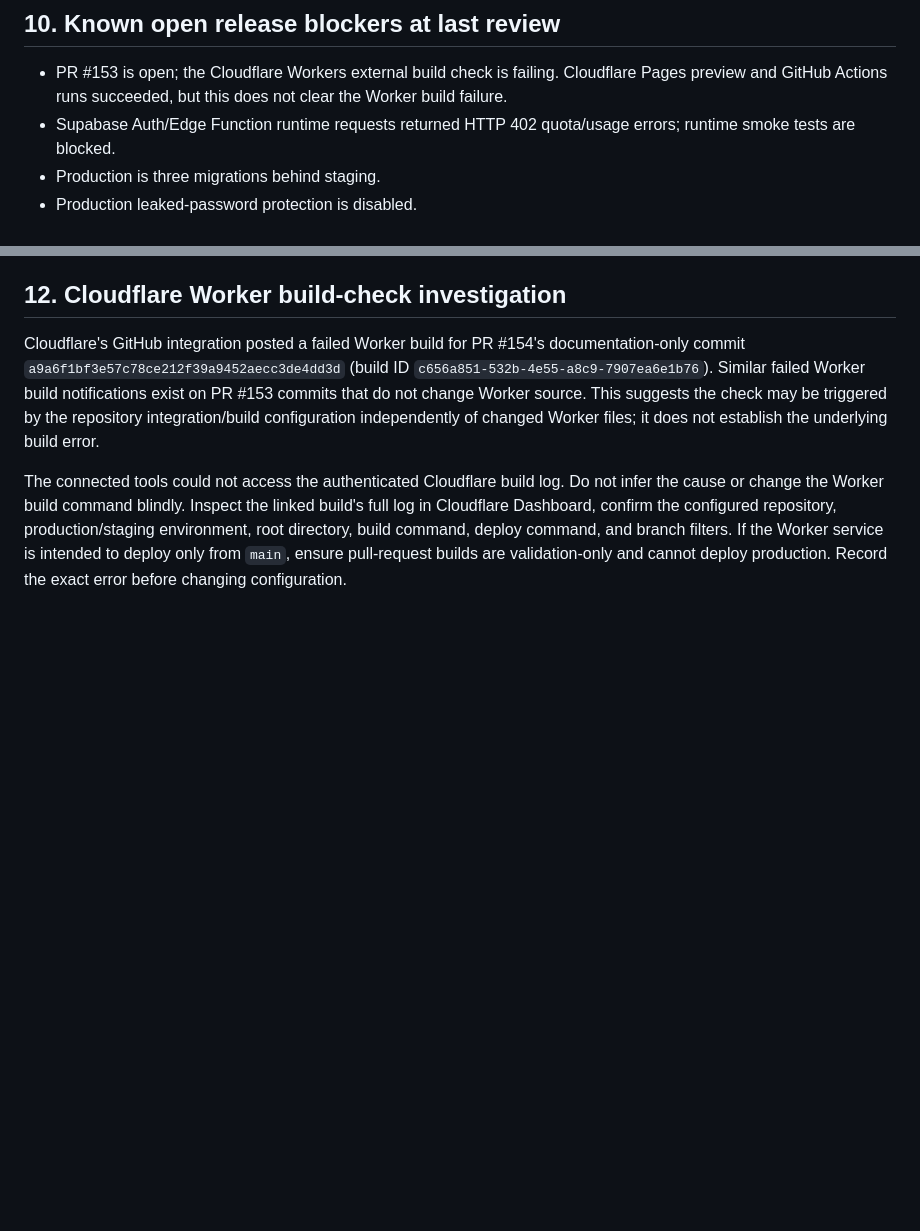
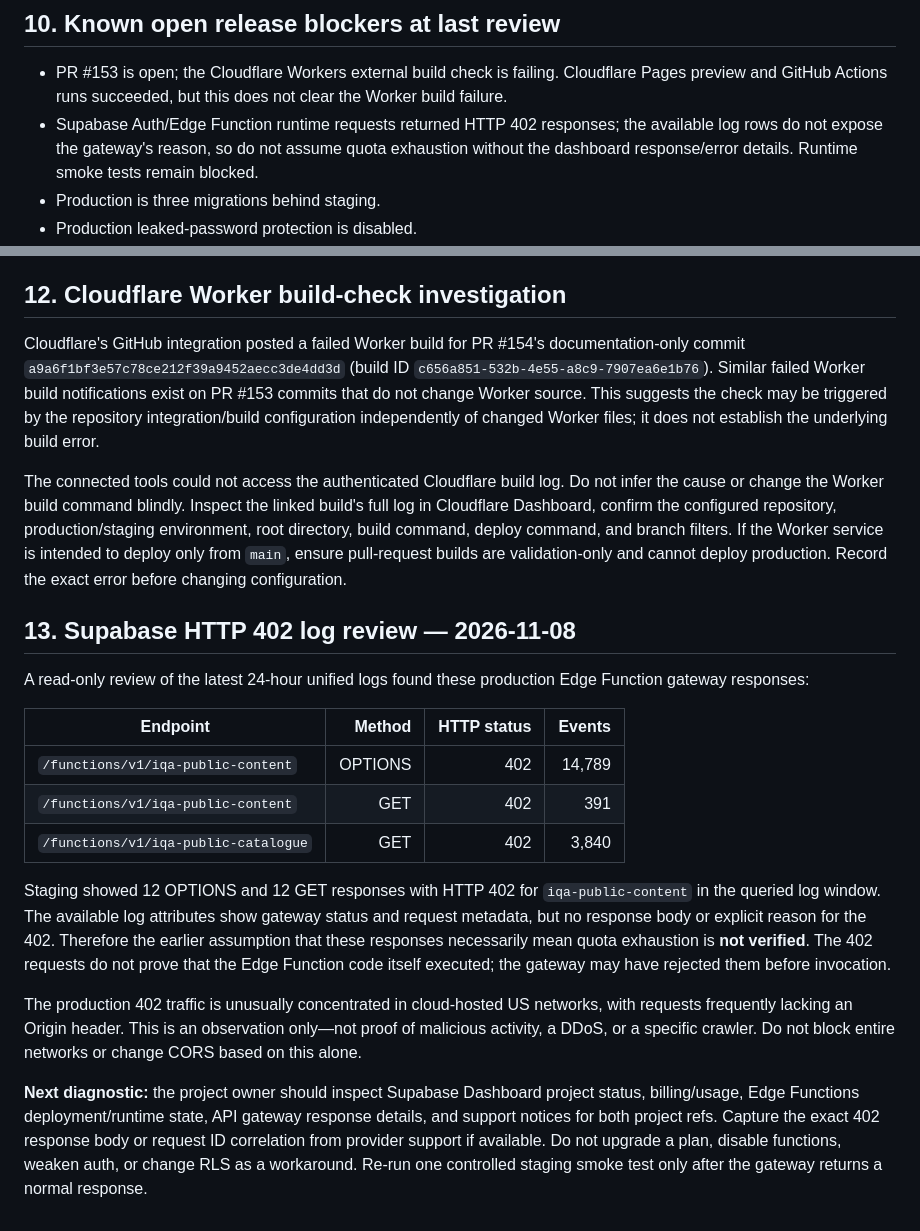
Before and after one commit to ugcnoorstudio-ui/IQA-WATCHES-, a Markdown page: docs/OPERATIONS-RUNBOOK.md, 2 parts joined by grey strips. Drawn GitHub-style; blank space fills up the shorter version.

Commit message:
docs: refine Supabase 402 diagnosis from read-only gateway logs

```diff
--- a/docs/OPERATIONS-RUNBOOK.md
+++ b/docs/OPERATIONS-RUNBOOK.md
@@ -106,7 +106,7 @@ Before launch, the business owner must record (in the password manager / interna
 ## 10. Known open release blockers at last review
 
 - PR #153 is open; the Cloudflare Workers external build check is failing. Cloudflare Pages preview and GitHub Actions runs succeeded, but this does not clear the Worker build failure.
-- Supabase Auth/Edge Function runtime requests returned HTTP 402 quota/usage errors; runtime smoke tests are blocked.
+- Supabase Auth/Edge Function runtime requests returned HTTP 402 responses; the available log rows do not expose the gateway's reason, so do not assume quota exhaustion without the dashboard response/error details. Runtime smoke tests remain blocked.
 - Production is three migrations behind staging.
 - Production leaked-password protection is disabled.
 - Staging currently has no live catalogue records; product/customer/order data must be seeded and verified through approved workflows before launch.
@@ -143,3 +143,20 @@ The production media count is currently below the eight-image limit. Migration `
 Cloudflare's GitHub integration posted a failed Worker build for PR #154's documentation-only commit `a9a6f1bf3e57c78ce212f39a9452aecc3de4dd3d` (build ID `c656a851-532b-4e55-a8c9-7907ea6e1b76`). Similar failed Worker build notifications exist on PR #153 commits that do not change Worker source. This suggests the check may be triggered by the repository integration/build configuration independently of changed Worker files; it does not establish the underlying build error.
 
 The connected tools could not access the authenticated Cloudflare build log. Do not infer the cause or change the Worker build command blindly. Inspect the linked build's full log in Cloudflare Dashboard, confirm the configured repository, production/staging environment, root directory, build command, deploy command, and branch filters. If the Worker service is intended to deploy only from `main`, ensure pull-request builds are validation-only and cannot deploy production. Record the exact error before changing configuration.
+
+
+## 13. Supabase HTTP 402 log review — 2026-11-08
+
+A read-only review of the latest 24-hour unified logs found these production Edge Function gateway responses:
+
+| Endpoint | Method | HTTP status | Events |
+|---|---:|---:|---:|
+| `/functions/v1/iqa-public-content` | OPTIONS | 402 | 14,789 |
+| `/functions/v1/iqa-public-content` | GET | 402 | 391 |
+| `/functions/v1/iqa-public-catalogue` | GET | 402 | 3,840 |
+
+Staging showed 12 OPTIONS and 12 GET responses with HTTP 402 for `iqa-public-content` in the queried log window. The available log attributes show gateway status and request metadata, but no response body or explicit reason for the 402. Therefore the earlier assumption that these responses necessarily mean quota exhaustion is **not verified**. The 402 requests do not prove that the Edge Function code itself executed; the gateway may have rejected them before invocation.
+
+The production 402 traffic is unusually concentrated in cloud-hosted US networks, with requests frequently lacking an Origin header. This is an observation only—not proof of malicious activity, a DDoS, or a specific crawler. Do not block entire networks or change CORS based on this alone.
+
+**Next diagnostic:** the project owner should inspect Supabase Dashboard project status, billing/usage, Edge Functions deployment/runtime state, API gateway response details, and support notices for both project refs. Capture the exact 402 response body or request ID correlation from provider support if available. Do not upgrade a plan, disable functions, weaken auth, or change RLS as a workaround. Re-run one controlled staging smoke test only after the gateway returns a normal response.
```
